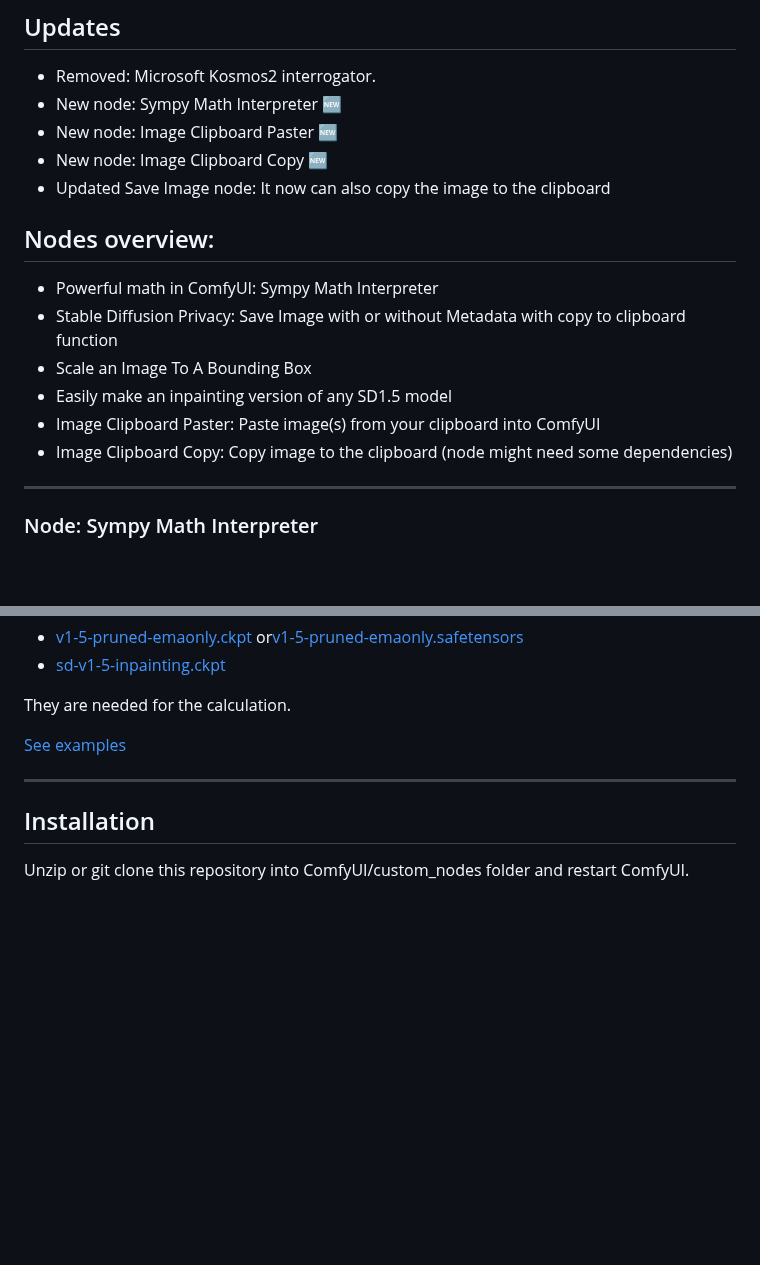
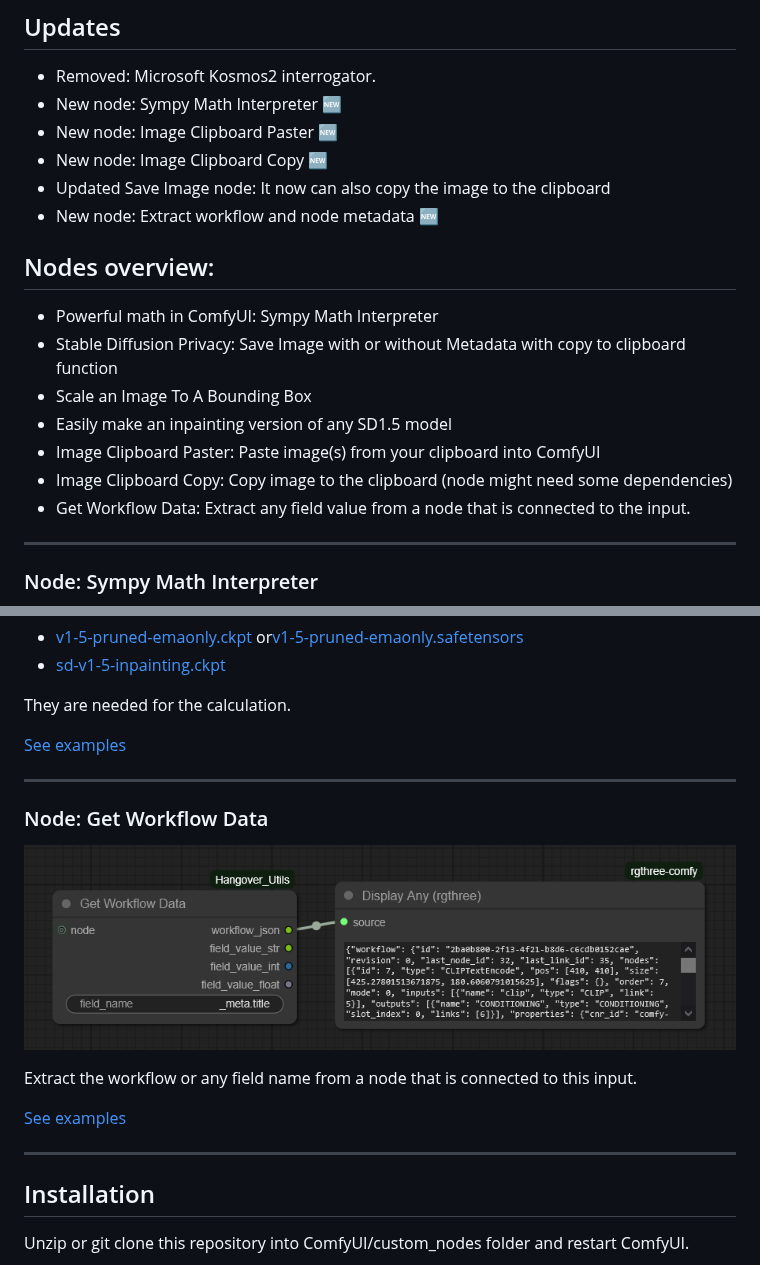
Before and after one commit to Hangover3832/ComfyUI_Hangover-Utils, a Markdown page: README.md, 2 parts joined by grey strips. Rendered like a GitHub page; pictures changed too: img/workflow_data.png (added); blank space fills up the shorter version.

Commit message:
new nodes

```diff
--- a/README.md
+++ b/README.md
@@ -13,6 +13,7 @@
 * New node: Image Clipboard Paster 🆕
 * New node: Image Clipboard Copy 🆕
 * Updated Save Image node: It now can also copy the image to the clipboard
+* New node: Extract workflow and node metadata 🆕
 
 ## Nodes overview:
 
@@ -22,6 +23,7 @@
 - Easily make an inpainting version of any SD1.5 model
 - Image Clipboard Paster: Paste image(s) from your clipboard into ComfyUI
 - Image Clipboard Copy: Copy image to the clipboard (node might need some dependencies)
+- Get Workflow Data: Extract any field value from a node that is connected to the input.
 
 ---
 
@@ -75,6 +77,15 @@ They are needed for the calculation.
 
 ---
 
+### Node: Get Workflow Data
+![alt text](img/workflow_data.png)
+
+Extract the workflow or any field name from a node that is connected to this input.
+
+[See examples](examples/examples.md)
+
+---
+
 ## Installation
 
 Unzip or git clone this repository into ComfyUI/custom_nodes folder and restart ComfyUI.
```
Also changed, not shown: examples/examples.md (+9 -0 lines), img/workflow_data_prompt.png (added), img/workflow_data_sampler.png (added), 5 other files.
